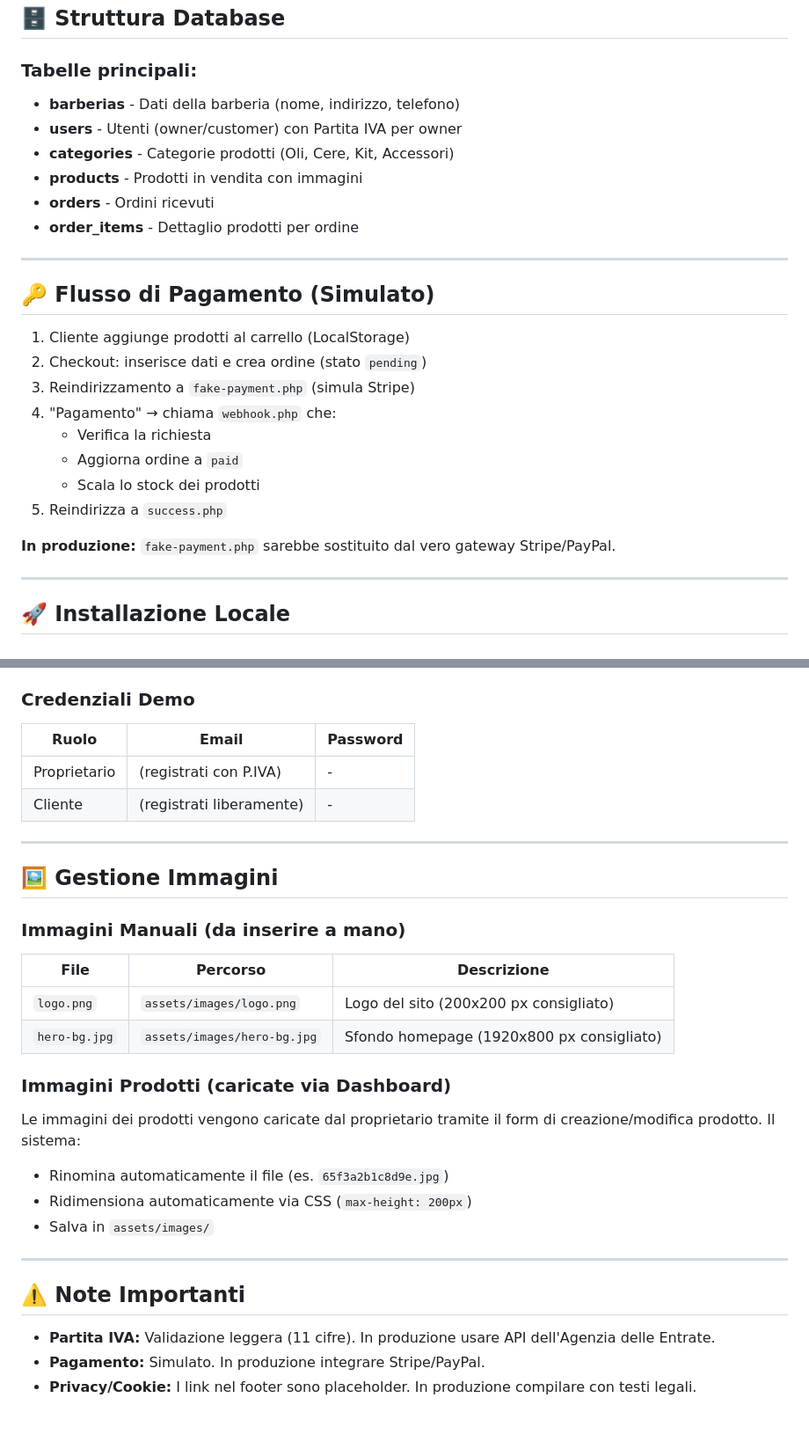
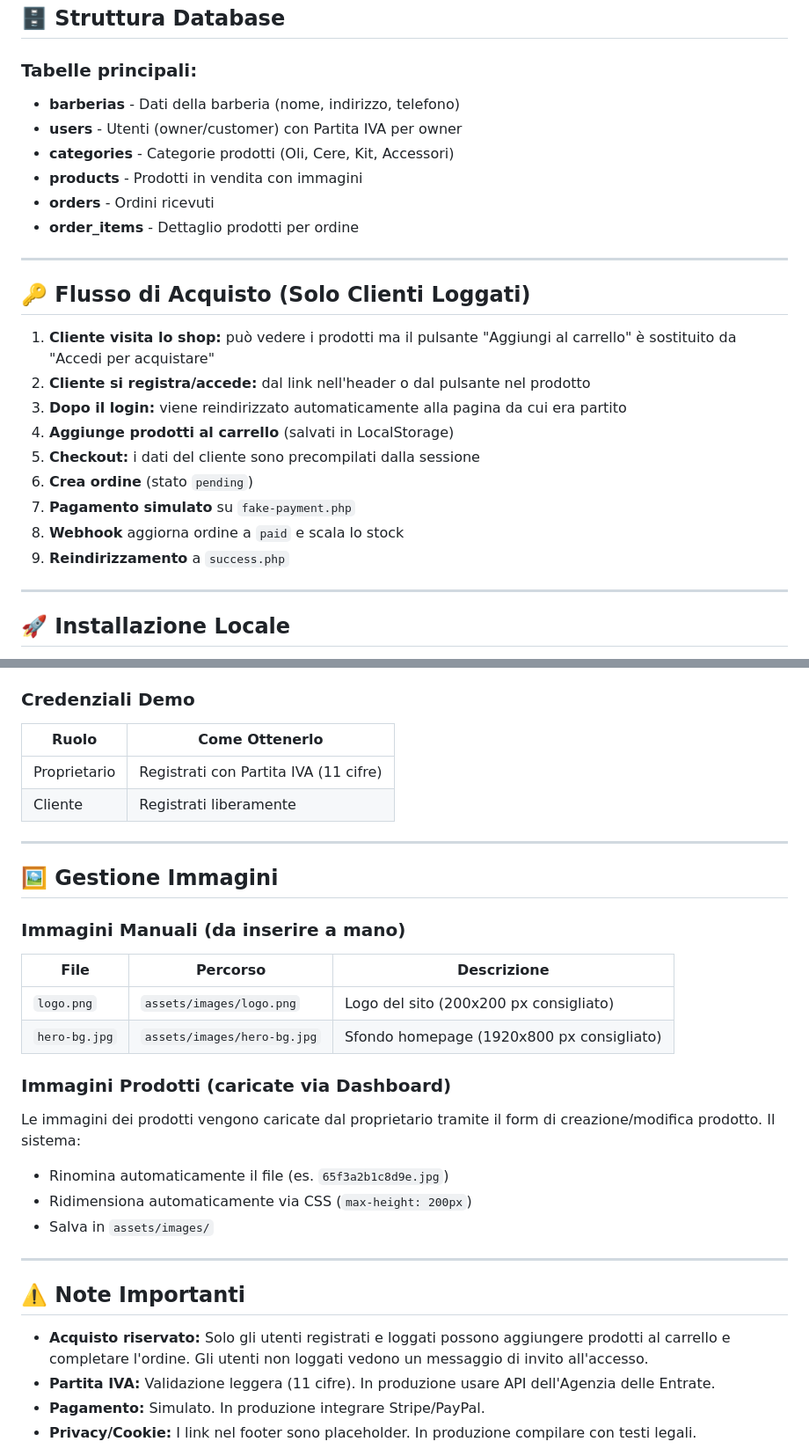
Before and after one commit to FrancescoGarofalo05/antiqua-barbae, a Markdown page: README.md, 2 parts joined by grey strips. Shown at 88% size. Drawn GitHub-style; blank space fills up the shorter version.

```diff
--- a/README.md
+++ b/README.md
@@ -114,7 +113,6 @@ text
 ## 🗄️ Struttura Database
 
 ### Tabelle principali:
-
 - **barberias** - Dati della barberia (nome, indirizzo, telefono)
 - **users** - Utenti (owner/customer) con Partita IVA per owner
 - **categories** - Categorie prodotti (Oli, Cere, Kit, Accessori)
@@ -124,18 +122,17 @@ text
 
 ---
 
-## 🔑 Flusso di Pagamento (Simulato)
+## 🔑 Flusso di Acquisto (Solo Clienti Loggati)
 
-1. Cliente aggiunge prodotti al carrello (LocalStorage)
-2. Checkout: inserisce dati e crea ordine (stato `pending`)
-3. Reindirizzamento a `fake-payment.php` (simula Stripe)
-4. "Pagamento" → chiama `webhook.php` che:
-   - Verifica la richiesta
-   - Aggiorna ordine a `paid`
-   - Scala lo stock dei prodotti
-5. Reindirizza a `success.php`
-
-**In produzione:** `fake-payment.php` sarebbe sostituito dal vero gateway Stripe/PayPal.
+1. **Cliente visita lo shop:** può vedere i prodotti ma il pulsante "Aggiungi al carrello" è sostituito da "Accedi per acquistare"
+2. **Cliente si registra/accede:** dal link nell'header o dal pulsante nel prodotto
+3. **Dopo il login:** viene reindirizzato automaticamente alla pagina da cui era partito
+4. **Aggiunge prodotti al carrello** (salvati in LocalStorage)
+5. **Checkout:** i dati del cliente sono precompilati dalla sessione
+6. **Crea ordine** (stato `pending`)
+7. **Pagamento simulato** su `fake-payment.php`
+8. **Webhook** aggiorna ordine a `paid` e scala lo stock
+9. **Reindirizzamento** a `success.php`
 
 ---
 
@@ -149,27 +146,23 @@ text
 6. Accedi: `http://localhost/antiqua-barbae/`
 
 ### Credenziali Demo
-
-| Ruolo        | Email                    | Password |
-| ------------ | ------------------------ | -------- |
-| Proprietario | (registrati con P.IVA)   | -        |
-| Cliente      | (registrati liberamente) | -        |
+| Ruolo | Come Ottenerlo |
+|-------|----------------|
+| Proprietario | Registrati con Partita IVA (11 cifre) |
+| Cliente | Registrati liberamente |
 
 ---
 
 ## 🖼️ Gestione Immagini
 
 ### Immagini Manuali (da inserire a mano)
-
-| File          | Percorso                    | Descrizione                               |
-| ------------- | --------------------------- | ----------------------------------------- |
-| `logo.png`    | `assets/images/logo.png`    | Logo del sito (200x200 px consigliato)    |
+| File | Percorso | Descrizione |
+|------|----------|-------------|
+| `logo.png` | `assets/images/logo.png` | Logo del sito (200x200 px consigliato) |
 | `hero-bg.jpg` | `assets/images/hero-bg.jpg` | Sfondo homepage (1920x800 px consigliato) |
 
 ### Immagini Prodotti (caricate via Dashboard)
-
 Le immagini dei prodotti vengono caricate dal proprietario tramite il form di creazione/modifica prodotto. Il sistema:
-
 - Rinomina automaticamente il file (es. `65f3a2b1c8d9e.jpg`)
 - Ridimensiona automaticamente via CSS (`max-height: 200px`)
 - Salva in `assets/images/`
@@ -178,6 +171,7 @@ Le immagini dei prodotti vengono caricate dal proprietario tramite il form di cr
 
 ## ⚠️ Note Importanti
 
+- **Acquisto riservato:** Solo gli utenti registrati e loggati possono aggiungere prodotti al carrello e completare l'ordine. Gli utenti non loggati vedono un messaggio di invito all'accesso.
 - **Partita IVA:** Validazione leggera (11 cifre). In produzione usare API dell'Agenzia delle Entrate.
 - **Pagamento:** Simulato. In produzione integrare Stripe/PayPal.
 - **Privacy/Cookie:** I link nel footer sono placeholder. In produzione compilare con testi legali.
```
Also changed, not shown: other parts of README.md (+28 -29 lines).
